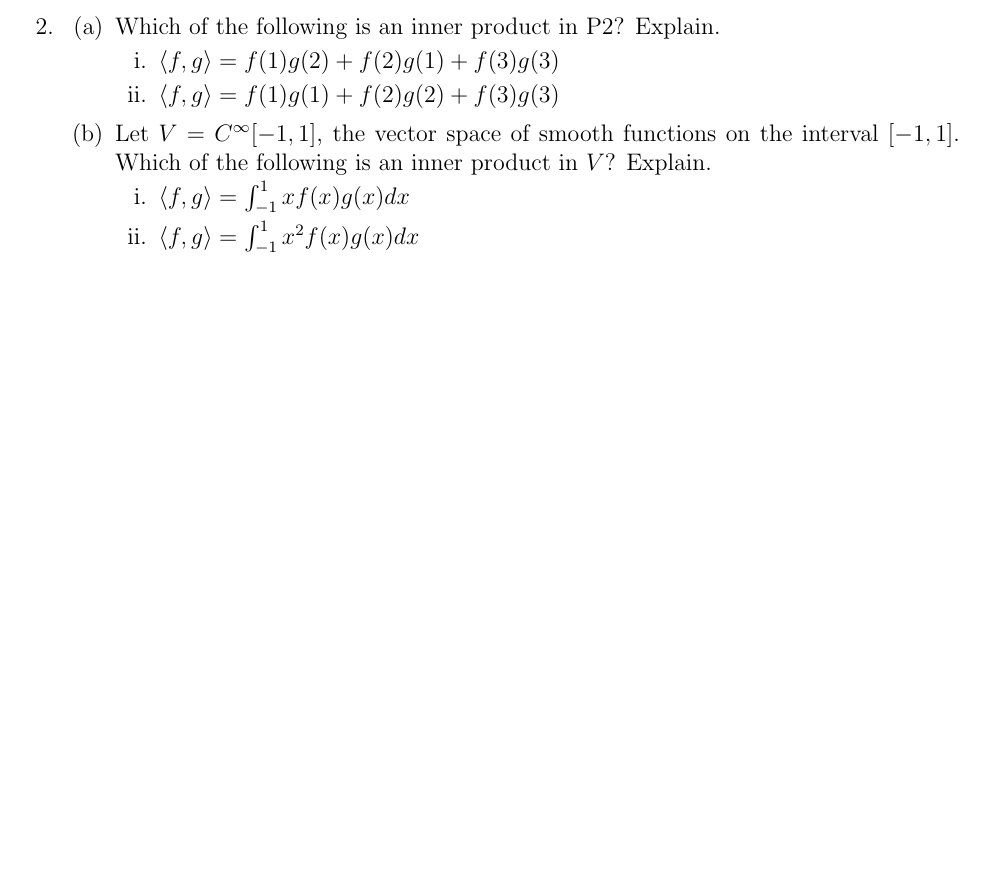
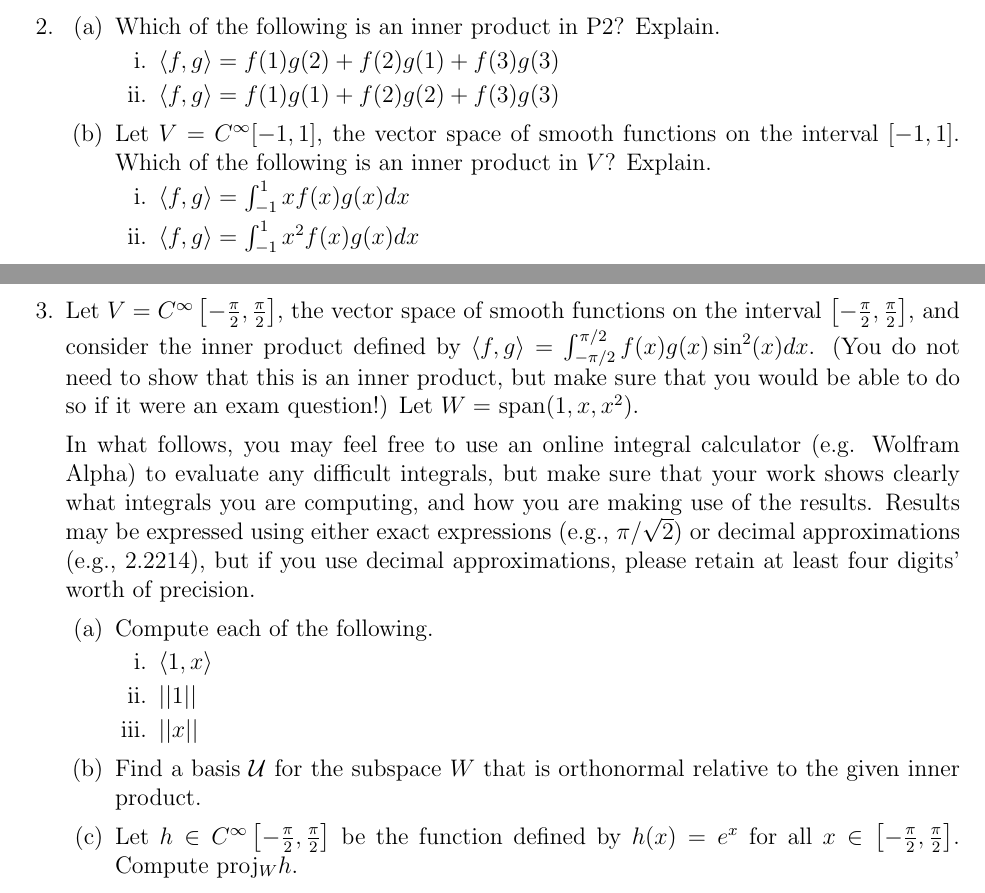
Before and after one commit to jzpan1/latex-docs, a LaTeX problem sheet (w24-MATH217/HW09.tex): part of page 2 of 2 before the commit and two parts of pages 2 and 3 of 3 after it, the two joined at a grey line, cut so that both start at the same text, the shorter picture padded with empty space. Compiled offline with pdfLaTeX.

Commit message:
hw09 questions copied

```diff
--- a/w24-MATH217/HW09.tex
+++ b/w24-MATH217/HW09.tex
@@ -79,6 +79,20 @@
             \subpart $\langle f, g \rangle = \int_{-1}^{1}x^2f(x)g(x)dx$
         \end{subparts}
 \end{parts}
+\clearpage
+
+\question Let $V = C^\infty \left[ -\frac{\pi}{2}, \frac{\pi}{2}\right]$, the vector space of smooth functions on the interval $\left[ -\frac{\pi}{2}, \frac{\pi}{2}\right]$, and consider the inner product defined by $\langle f, g\rangle = \int_{-\pi/2}^{\pi/2} f (x)g(x) \sin^2(x) dx$. (You do not need to show that this is an inner product, but make sure that you would be able to do so if it were an exam question!) Let $W = $ span$(1, x, x^2)$.
+\par In what follows, you may feel free to use an online integral calculator (e.g. Wolfram Alpha) to evaluate any difficult integrals, but make sure that your work shows clearly what integrals you are computing, and how you are making use of the results. Results may be expressed using either exact expressions (e.g., $\pi/\sqrt2$) or decimal approximations (e.g., 2.2214), but if you use decimal approximations, please retain at least four digits' worth of precision.
+    \begin{parts}
+        \part Compute each of the following.
+            \begin{subparts}
+                \subpart $\langle 1, x \rangle $
+                \subpart $||1||$
+                \subpart $||x||$
+            \end{subparts}
+        \part Find a basis $\mathcal U$ for the subspace $W$ that is orthonormal relative to the given inner product.
+        \part Let $h \in C^\infty \left[ -\frac{\pi}{2}, \frac{\pi}{2}\right]$ be the function defined by $h(x) = e^x$ for all $x \in \left[ -\frac{\pi}{2}, \frac{\pi}{2}\right]$. Compute proj$_W h$.
+    \end{parts}
 \end{questions}
 
 \end{document}
```
Also changed, not shown: w24-MATH217/HW09.pdf (added).
